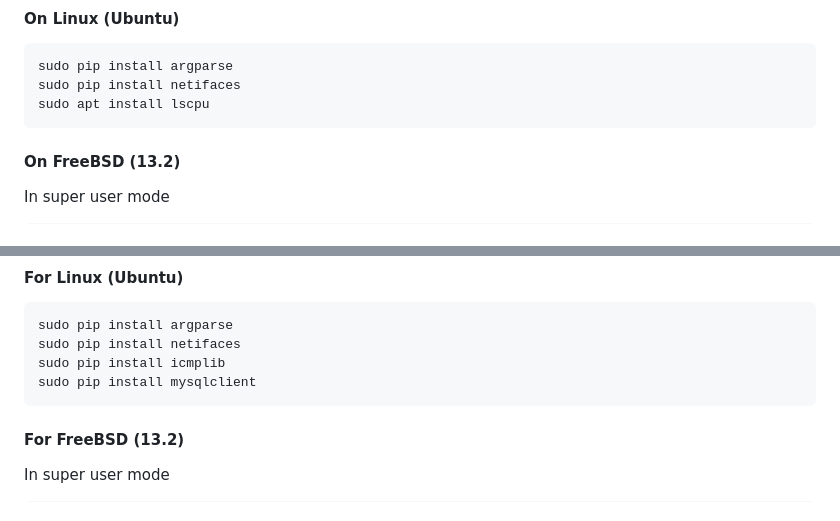
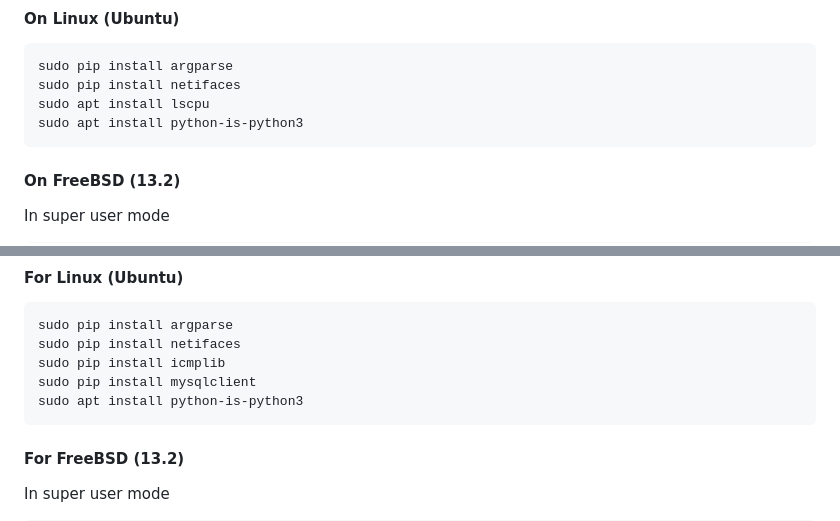
Before and after one commit to ravi688/PDV, a Markdown page: README.md, 2 parts joined by grey strips. Rendered like a GitHub page.

````diff
--- a/README.md
+++ b/README.md
@@ -10,6 +10,7 @@ Why can't we use Github/Gitlab Runners and CI/CD? It's because it is a bit compl
 sudo pip install argparse
 sudo pip install netifaces
 sudo apt install lscpu
+sudo apt install python-is-python3
 ```
 #### On FreeBSD (13.2)
 In super user mode
@@ -26,6 +27,7 @@ sudo pip install argparse
 sudo pip install netifaces
 sudo pip install icmplib
 sudo pip install mysqlclient
+sudo apt install python-is-python3
 ```
 #### For FreeBSD (13.2)
 In super user mode
````
